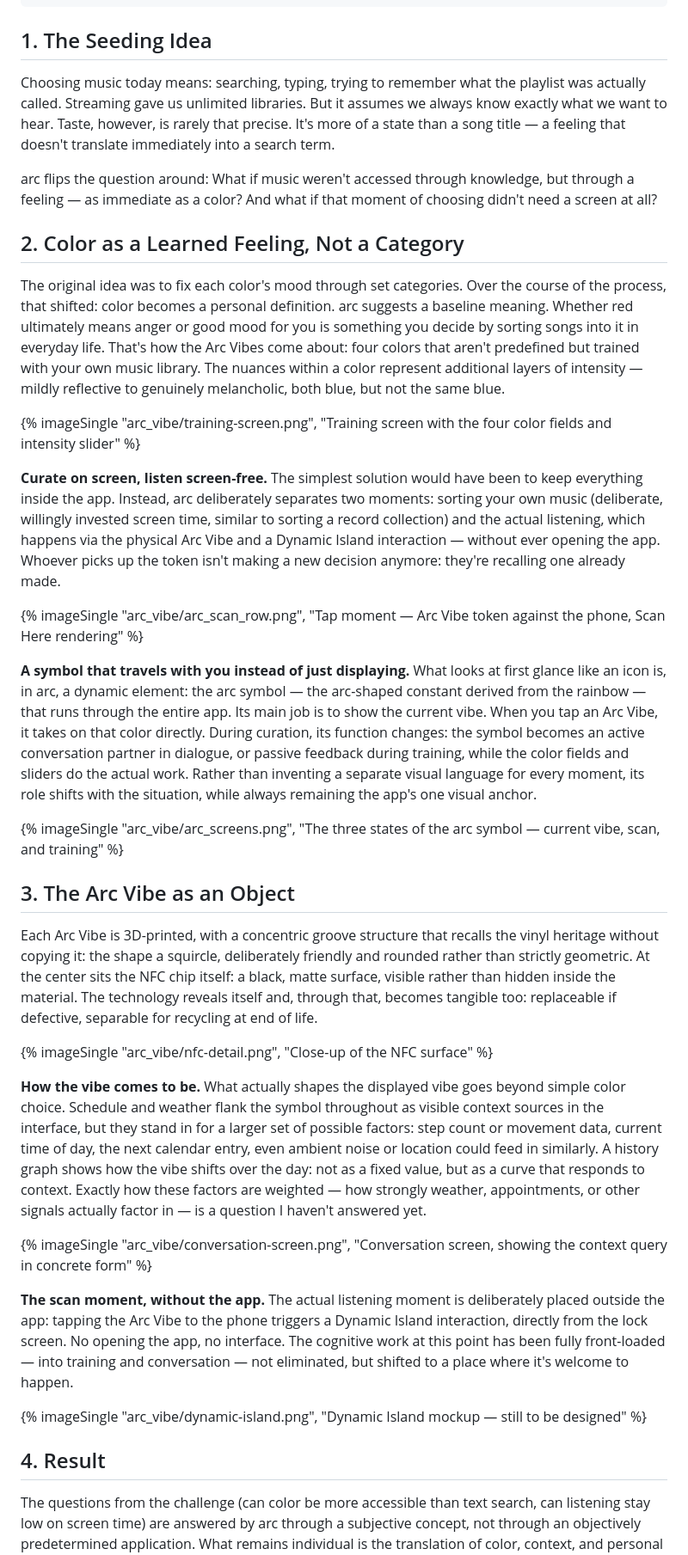
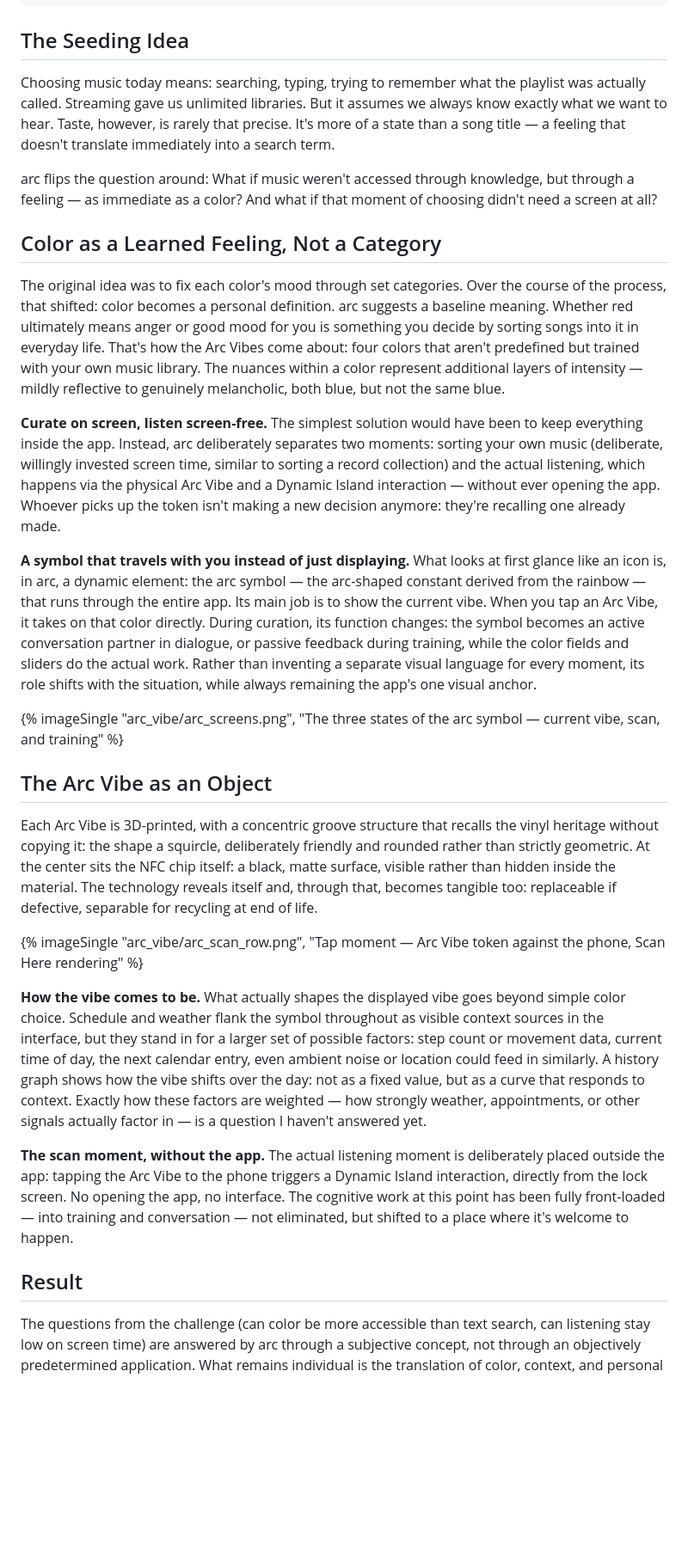
Before and after one commit to outoffoffice/outoffoffice.github.io, a Markdown page: src/case-studies/arc.md, the part around the change. Shown at 86% size. Drawn GitHub-style; blank space fills up the shorter version.

Commit message:
Drop numbered headings on arc, reduce to the 3 images actually shot
Removes the "1./2./3./4." prefixes from arc's section headings,
matching beyond-the-engine's unnumbered style. Moves arc_scan_row.png
into "The Arc Vibe as an Object" (it reads better as the object-in-
context shot there than under "Curate on screen, listen screen-free"),
keeps arc_screens.png where it was, and drops the four placeholder
image callouts entirely rather than shipping labeled "not yet" tiles
on a live case study — they'll go back in once those shots exist.

Co-Authored-By: Claude Sonnet 5 <noreply@anthropic.com>

```diff
--- a/src/case-studies/arc.md
+++ b/src/case-studies/arc.md
@@ -13,41 +13,33 @@ heroImageAlt: An Arc Vibe token next to the current-vibe screen on a phone
 year: 2026
 ---
 
-## 1. The Seeding Idea
+## The Seeding Idea
 
 Choosing music today means: searching, typing, trying to remember what the playlist was actually called. Streaming gave us unlimited libraries. But it assumes we always know exactly what we want to hear. Taste, however, is rarely that precise. It's more of a state than a song title — a feeling that doesn't translate immediately into a search term.
 
 arc flips the question around: What if music weren't accessed through knowledge, but through a feeling — as immediate as a color? And what if that moment of choosing didn't need a screen at all?
 
-## 2. Color as a Learned Feeling, Not a Category
+## Color as a Learned Feeling, Not a Category
 
 The original idea was to fix each color's mood through set categories. Over the course of the process, that shifted: color becomes a personal definition. arc suggests a baseline meaning. Whether red ultimately means anger or good mood for you is something you decide by sorting songs into it in everyday life. That's how the Arc Vibes come about: four colors that aren't predefined but trained with your own music library. The nuances within a color represent additional layers of intensity — mildly reflective to genuinely melancholic, both blue, but not the same blue.
 
-{% imageSingle "arc_vibe/training-screen.png", "Training screen with the four color fields and intensity slider" %}
-
 **Curate on screen, listen screen-free.** The simplest solution would have been to keep everything inside the app. Instead, arc deliberately separates two moments: sorting your own music (deliberate, willingly invested screen time, similar to sorting a record collection) and the actual listening, which happens via the physical Arc Vibe and a Dynamic Island interaction — without ever opening the app. Whoever picks up the token isn't making a new decision anymore: they're recalling one already made.
-
-{% imageSingle "arc_vibe/arc_scan_row.png", "Tap moment — Arc Vibe token against the phone, Scan Here rendering" %}
 
 **A symbol that travels with you instead of just displaying.** What looks at first glance like an icon is, in arc, a dynamic element: the arc symbol — the arc-shaped constant derived from the rainbow — that runs through the entire app. Its main job is to show the current vibe. When you tap an Arc Vibe, it takes on that color directly. During curation, its function changes: the symbol becomes an active conversation partner in dialogue, or passive feedback during training, while the color fields and sliders do the actual work. Rather than inventing a separate visual language for every moment, its role shifts with the situation, while always remaining the app's one visual anchor.
 
 {% imageSingle "arc_vibe/arc_screens.png", "The three states of the arc symbol — current vibe, scan, and training" %}
 
-## 3. The Arc Vibe as an Object
+## The Arc Vibe as an Object
 
 Each Arc Vibe is 3D-printed, with a concentric groove structure that recalls the vinyl heritage without copying it: the shape a squircle, deliberately friendly and rounded rather than strictly geometric. At the center sits the NFC chip itself: a black, matte surface, visible rather than hidden inside the material. The technology reveals itself and, through that, becomes tangible too: replaceable if defective, separable for recycling at end of life.
 
-{% imageSingle "arc_vibe/nfc-detail.png", "Close-up of the NFC surface" %}
+{% imageSingle "arc_vibe/arc_scan_row.png", "Tap moment — Arc Vibe token against the phone, Scan Here rendering" %}
 
 **How the vibe comes to be.** What actually shapes the displayed vibe goes beyond simple color choice. Schedule and weather flank the symbol throughout as visible context sources in the interface, but they stand in for a larger set of possible factors: step count or movement data, current time of day, the next calendar entry, even ambient noise or location could feed in similarly. A history graph shows how the vibe shifts over the day: not as a fixed value, but as a curve that responds to context. Exactly how these factors are weighted — how strongly weather, appointments, or other signals actually factor in — is a question I haven't answered yet.
 
-{% imageSingle "arc_vibe/conversation-screen.png", "Conversation screen, showing the context query in concrete form" %}
-
 **The scan moment, without the app.** The actual listening moment is deliberately placed outside the app: tapping the Arc Vibe to the phone triggers a Dynamic Island interaction, directly from the lock screen. No opening the app, no interface. The cognitive work at this point has been fully front-loaded — into training and conversation — not eliminated, but shifted to a place where it's welcome to happen.
 
-{% imageSingle "arc_vibe/dynamic-island.png", "Dynamic Island mockup — still to be designed" %}
-
-## 4. Result
+## Result
 
 The questions from the challenge (can color be more accessible than text search, can listening stay low on screen time) are answered by arc through a subjective concept, not through an objectively predetermined application. What remains individual is the translation of color, context, and personal disposition into a music selection.
 
```
